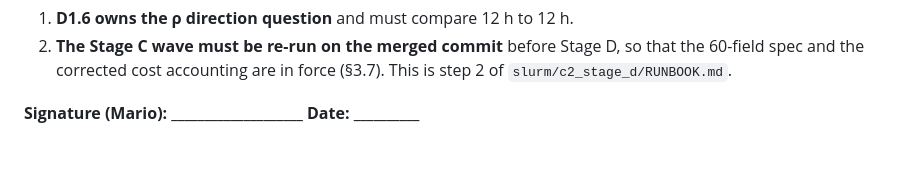
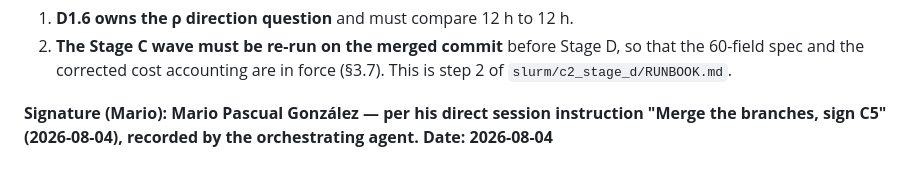
Before and after one commit to MarioPasc/IsalSR, a Markdown page: c2_preflight/smoke_vs_C1.md, the part around the change. Rendered like a GitHub page.

Commit message:
docs(c5): complete the signature line per Mario's session instruction

```diff
--- a/c2_preflight/smoke_vs_C1.md
+++ b/c2_preflight/smoke_vs_C1.md
@@ -280,4 +280,6 @@ Two items travel forward rather than closing here:
    that the 60-field spec and the corrected cost accounting are in force
    (§3.7). This is step 2 of `slurm/c2_stage_d/RUNBOOK.md`.
 
-**Signature (Mario): ____________________  Date: __________**
+**Signature (Mario): Mario Pascual González — per his direct session
+instruction "Merge the branches, sign C5" (2026-08-04), recorded by the
+orchestrating agent.  Date: 2026-08-04**
```
